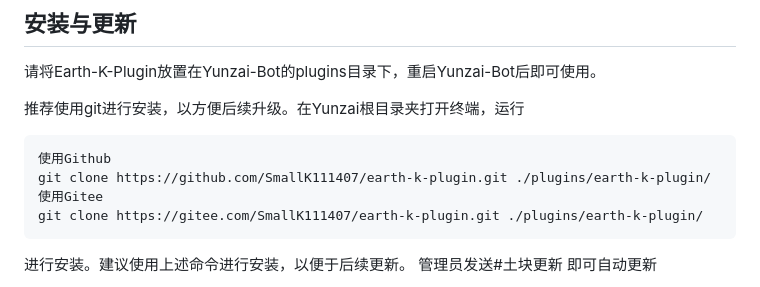
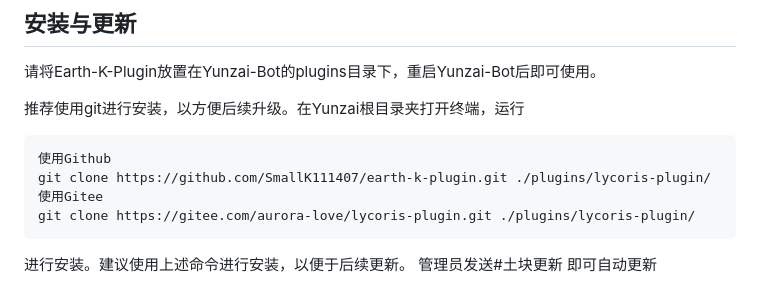
Before and after one commit to lycorisdeve/lycoris-plugin, a Markdown page: README.md, the part around the change. Drawn GitHub-style.

Commit message:
更改仓库

````diff
--- a/README.md
+++ b/README.md
@@ -18,9 +18,9 @@ Earth-K-Plugin是一个Yunzai-Bot的附属插件，主要提供了原史及部
 推荐使用git进行安装，以方便后续升级。在Yunzai根目录夹打开终端，运行
 ```
 使用Github
-git clone https://github.com/SmallK111407/earth-k-plugin.git ./plugins/earth-k-plugin/
+git clone https://github.com/SmallK111407/earth-k-plugin.git ./plugins/lycoris-plugin/
 使用Gitee
-git clone https://gitee.com/SmallK111407/earth-k-plugin.git ./plugins/earth-k-plugin/
+git clone https://gitee.com/aurora-love/lycoris-plugin.git ./plugins/lycoris-plugin/
 ```
 进行安装。建议使用上述命令进行安装，以便于后续更新。 管理员发送#土块更新 即可自动更新
 
````
